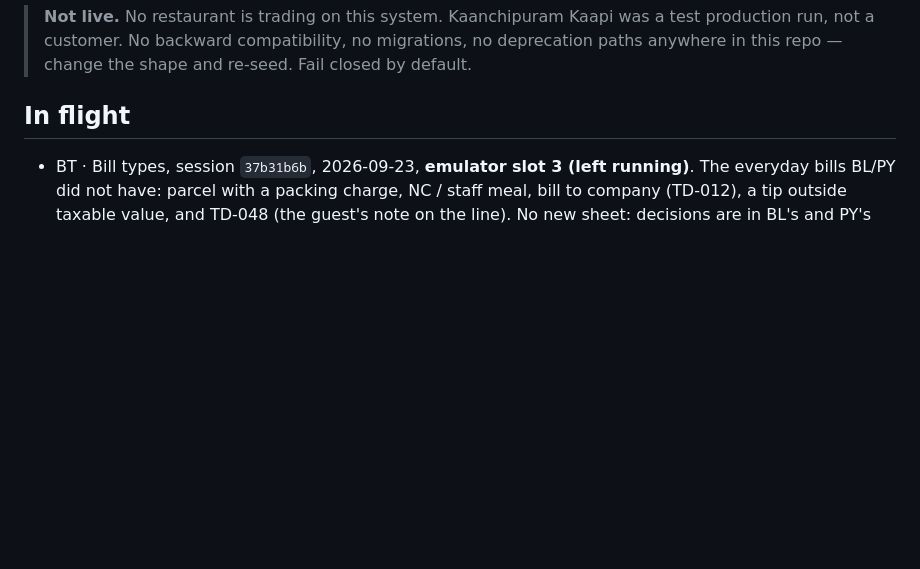
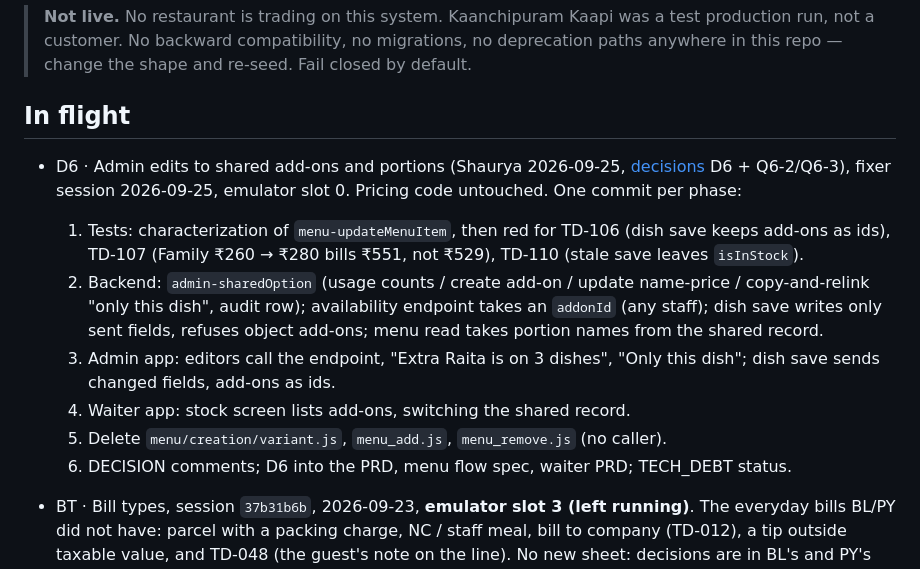
Before and after one commit to no-hup/plattr-pro, a Markdown page: moonshot/STATE.md, the part around the change. Rendered like a GitHub page; blank space fills up the shorter version.

Commit message:
D6 phase plan into STATE In flight (TD-106, TD-107, TD-110)
Co-Authored-By: Claude Opus 5.5 (1M context) <noreply@anthropic.com>

```diff
--- a/moonshot/STATE.md
+++ b/moonshot/STATE.md
@@ -9,6 +9,13 @@ Newest at the top of each list.
 
 
 ## In flight
+- D6 · Admin edits to shared add-ons and portions (Shaurya 2026-09-25, [decisions](reviews/2026-09-25-decisions-for-shaurya.md) D6 + Q6-2/Q6-3), fixer session 2026-09-25, emulator slot 0. Pricing code untouched. One commit per phase:
+  1. Tests: characterization of `menu-updateMenuItem`, then red for TD-106 (dish save keeps add-ons as ids), TD-107 (Family ₹260 → ₹280 bills ₹551, not ₹529), TD-110 (stale save leaves `isInStock`).
+  2. Backend: `admin-sharedOption` (usage counts / create add-on / update name-price / copy-and-relink "only this dish", audit row); availability endpoint takes an `addonId` (any staff); dish save writes only sent fields, refuses object add-ons; menu read takes portion names from the shared record.
+  3. Admin app: editors call the endpoint, "Extra Raita is on 3 dishes", "Only this dish"; dish save sends changed fields, add-ons as ids.
+  4. Waiter app: stock screen lists add-ons, switching the shared record.
+  5. Delete `menu/creation/variant.js`, `menu_add.js`, `menu_remove.js` (no caller).
+  6. DECISION comments; D6 into the PRD, menu flow spec, waiter PRD; TECH_DEBT status.
 - BT · Bill types, session `37b31b6b`, 2026-09-23, **emulator slot 3 (left running)**. The everyday bills BL/PY did not have: parcel with a packing charge, NC / staff meal, bill to company (TD-012), a tip outside taxable value, and TD-048 (the guest's note on the line). No new sheet: decisions are in BL's and PY's Decisions blocks (2026-09-23 rows), PRD §17.2, TD-012 and TD-048 closed, TD-050 filed. Shaurya's calls: a **Parcels strip** on the floor screen (amends FL's "no parcel tiles"); NC asks a **PIN every time**; on account = **record and collect**; cash tips **stay in the drawer**. **All five phases DONE, nothing committed (Shaurya has not said).** `make check` 49 suites / 1246 green. e2e on slot 3: billing 46, dayclose 51, payments 56, floor 51, order-entry 22, all green; full run 599/33 where the 18 above the 15 baseline are the MS session's live TD-033 edits (`clearCart`/`removeItemFromCart`/`getCart` answer "Authentication required"), verified by diff, none in BT's files. Playwright: floor+billing 28/28, dayclose, payments BT-A/T — all on slot 3. **2026-09-24, arch review fixes:** on-account take no longer counts as money for a cash refund (P1), and day close / payments-list put it in `owed` on the sale day, `taken` on the collection day (P2) — PY Decisions 2026-09-24. Unit green except ST-S13 (MS session's live TD-004 edit); e2e payments 56/0, dayclose 50/0 on slot 3. TD-050 closed by the print agent 2026-09-24; BT never touched receipt.ts.
   1. DONE TD-048: `cart-addItemToCart` `note` (≤ 120, part of a cart line's identity), `toCartItem` → `placeLine` freeze `line.note`, KOT prints it unchanged; captain Add-dishes note dialog (`add-dishes-note`).
   2. DONE Parcel: `billing.charges[]` `amount` (flat) + `optIn`; table doc `charges: [...]`; `app/billing` `tables` port; flat charge in an untouched block refused; MockData7 `tbl_<slug>_p1/p2` + `ordering.takeawayTableIds` + PACKING; floor `takeawayTableIds` → Parcels strip; till per-row charge toggles.
```
